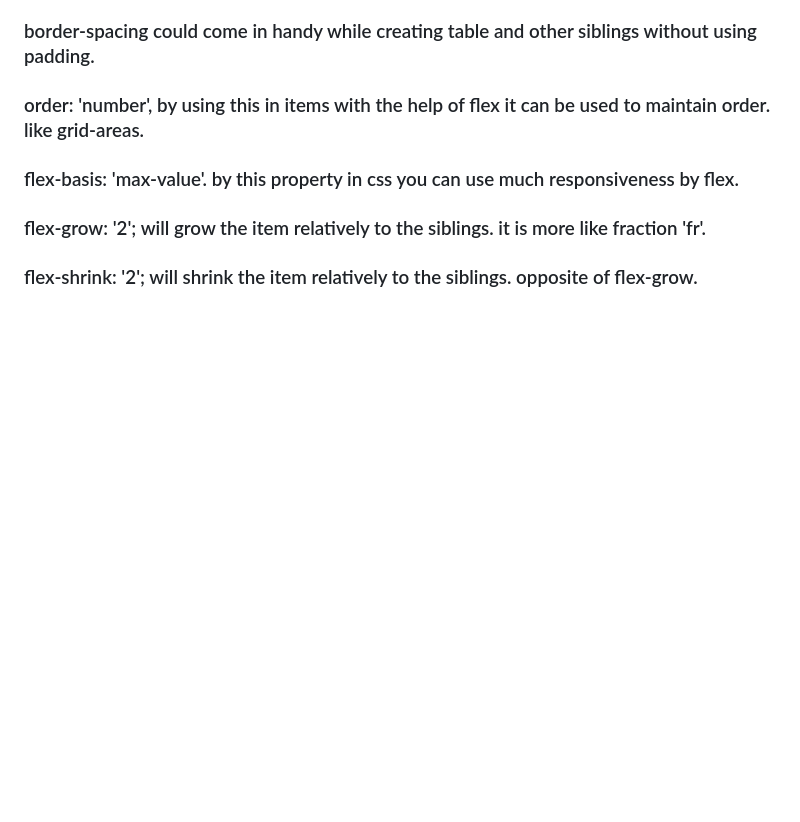
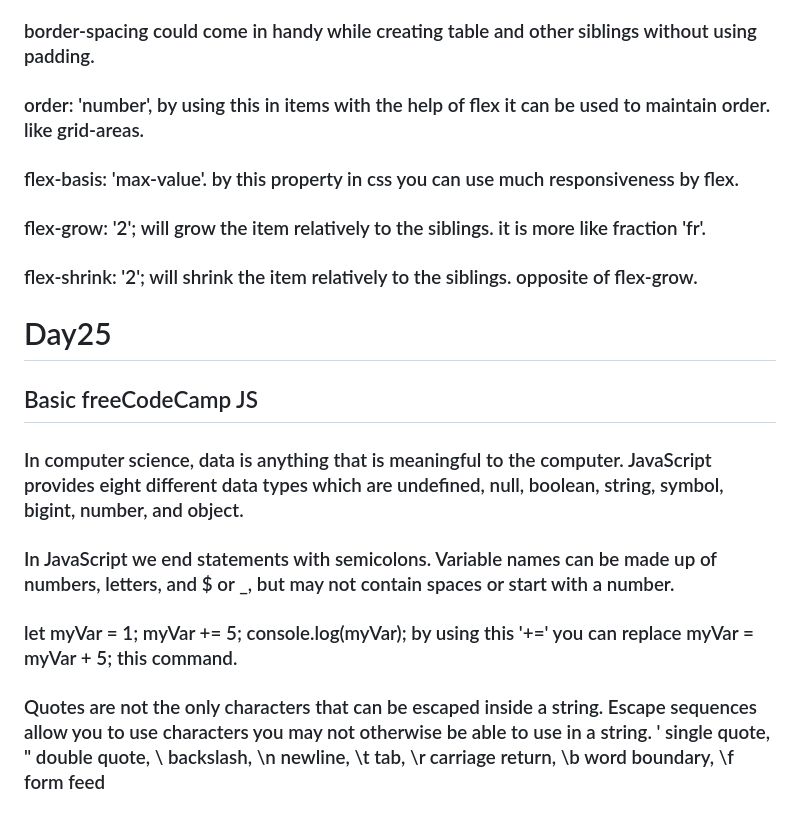
Before and after one commit to Vamthecoder/Frontend, a Markdown page: 100DaysCodeChallange.md, the part around the change. Drawn GitHub-style; blank space fills up the shorter version.

Commit message:
Day25 #100DaysOfCodingChallenge

```diff
--- a/100DaysCodeChallange.md
+++ b/100DaysCodeChallange.md
@@ -68,3 +68,12 @@
 ### flex-basis: 'max-value'. by this property in css you can use much responsiveness by flex.
 ### flex-grow: '2'; will grow the item relatively to the siblings. it is more like fraction 'fr'.
 ### flex-shrink: '2'; will shrink the item relatively to the siblings. opposite of flex-grow.
+
+
+# Day25
+
+## Basic freeCodeCamp JS
+### In computer science, data is anything that is meaningful to the computer. JavaScript provides eight different data types which are undefined, null, boolean, string, symbol, bigint, number, and object.
+### In JavaScript we end statements with semicolons. Variable names can be made up of numbers, letters, and $ or _, but may not contain spaces or start with a number.
+### let myVar = 1; myVar += 5; console.log(myVar); by using this '+=' you can replace myVar = myVar + 5; this command.
+### Quotes are not the only characters that can be escaped inside a string. Escape sequences allow you to use characters you may not otherwise be able to use in a string. \'	single quote, \"	double quote, \\	backslash, \n	newline, \t	tab, \r	carriage return, \b	word boundary, \f	form feed
```
